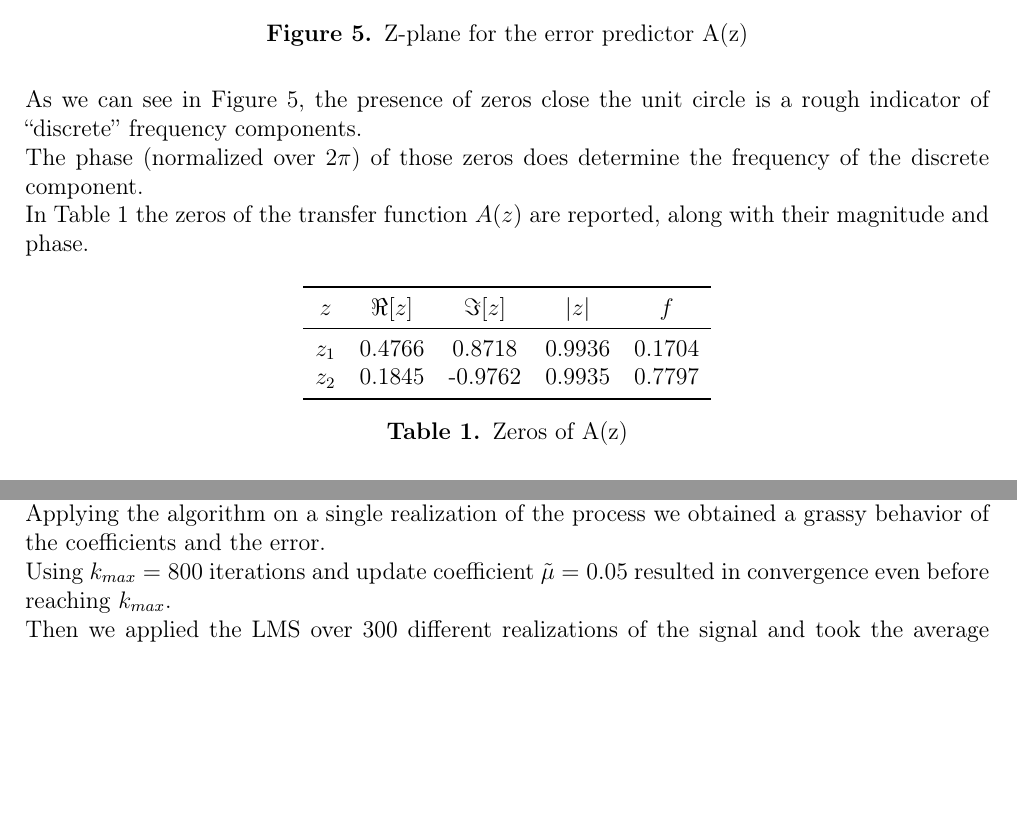
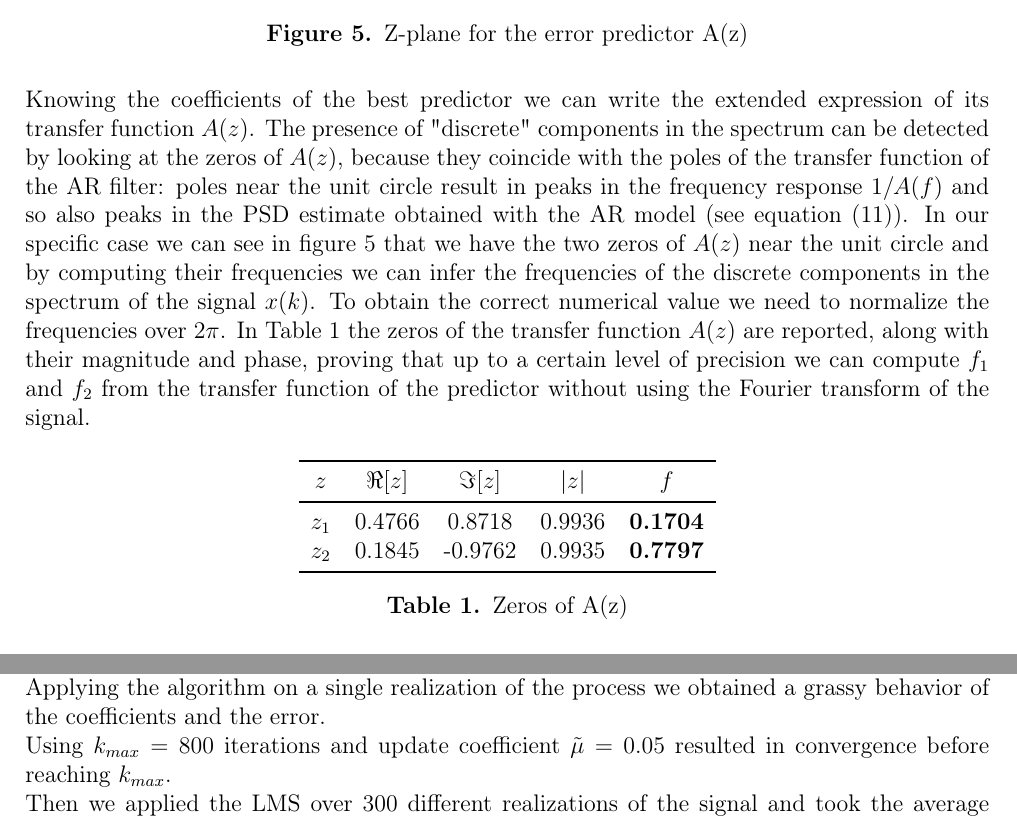
Before and after one commit to gio950/Nevio, a LaTeX problem sheet (Homework1/HW1_report/report.tex): two parts of pages 6 and 7 of 9, joined at a grey line, cut so that both start at the same text, the shorter picture padded with empty space. Compiled offline with pdfLaTeX.

Commit message:
Extended ex3

```diff
--- a/Homework1/HW1_report/report.tex
+++ b/Homework1/HW1_report/report.tex
@@ -303,9 +303,8 @@ The coefficients for the optimal error predictor are given by $ \mathbf{c} = -\m
 	\label{fig:zpln}
 \end{figure}
 
-As we can see in Figure \ref{fig:zpln}, the presence of zeros close the unit circle is a rough indicator of ``discrete'' frequency components.\\
-The phase (normalized over $2 \pi$) of those zeros does determine the frequency of the discrete component.\\
-In Table \ref{tab:errpred} the zeros of the transfer function $A(z)$ are reported, along with their magnitude and phase.
+Knowing the coefficients of the best predictor we can write the extended expression of its transfer function $A(z)$. The presence of "discrete" components in the spectrum can be detected by looking at the zeros of $A(z)$, because they coincide with the poles of the transfer function of the AR filter: poles near the unit circle result in peaks in the frequency response $1/A(f)$ and so also peaks in the PSD estimate obtained with the AR model (see equation (11)). In our specific case we can see in figure \ref{fig:zpln} that we have the two zeros of $A(z)$ near the unit circle and by computing their frequencies we can infer the frequencies of the discrete components in the spectrum of the signal $x(k)$. To obtain the correct numerical value we need to normalize the frequencies over $2\pi$.
+In Table \ref{tab:errpred} the zeros of the transfer function $A(z)$ are reported, along with their magnitude and phase, proving that up to a certain level of precision we can compute $f_1$ and $f_2$ from the transfer function of the predictor without using the Fourier transform of the signal.
 
 \begin{table}[H]
 \centering
@@ -313,8 +312,8 @@ In Table \ref{tab:errpred} the zeros of the transfer function $A(z)$ are reporte
 \toprule
 $z$		& $\Re[z]$ 	& $\Im[z]$			& $|z|$			& $f$ \\
 \midrule
-$z_1$ 	& 0.4766	& 0.8718			& 0.9936		& 0.1704 \\
-$z_2$	& 0.1845	& -0.9762			& 0.9935		& 0.7797 \\
+$z_1$ 	& 0.4766	& 0.8718			& 0.9936		& {\bf 0.1704} \\
+$z_2$	& 0.1845	& -0.9762			& 0.9935		& {\bf 0.7797} \\
 \bottomrule
 \end{tabular}
 \caption{Zeros of A(z)}
@@ -343,7 +342,7 @@ At each step, the algorithm computes $ y(k) = \mathbf{x}^T(k-1) \mathbf{c}(k)$ a
 \subsection*{Implementation and results}
 At the beginning, we decided to initialize the Wiener filter coefficients to zero and the input signal before $k=0$ to zero: $\mathbf{c}(0) = \mathbf{0}$, $x(k) = 0, \forall \, k<0$. \\
 Applying the algorithm on a single realization of the process we obtained a grassy behavior of the coefficients and the error.\\
-Using $k_{max} = 800$ iterations and update coefficient $\tilde{\mu} = 0.05$ resulted in convergence even before reaching $k_{max}$.\\
+Using $k_{max} = 800$ iterations and update coefficient $\tilde{\mu} = 0.05$ resulted in convergence before reaching $k_{max}$.\\
 Then we applied the LMS over 300 different realizations of the signal and took the average value for coefficients and error for each iteration. The behavior is much smoother than in the previous analysis, especially for $|e(k)|^2$.\\
 In Table \ref{tab:predopt} are reported the coefficients of the predictor at convergence, their optimal value, computed using (\ref{eq:yulewalker}) and their percentage difference.
 
```
